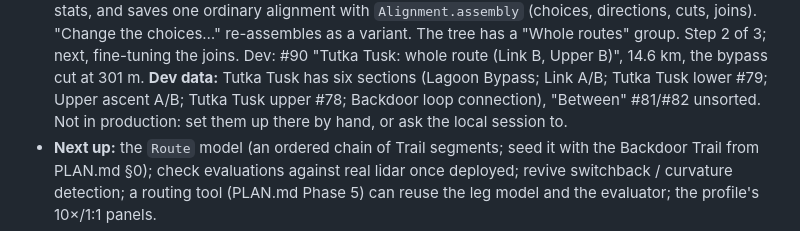
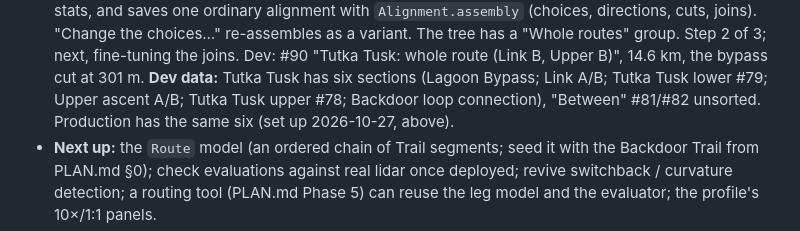
Before and after one commit to hig314/trailgeek, a Markdown page: CLAUDE.md, the part around the change. GitHub-like rendering.

Commit message:
CLAUDE.md: the dev-sections note no longer says production lacks them
Co-Authored-By: Claude Opus 5.5 <noreply@anthropic.com>

```diff
--- a/CLAUDE.md
+++ b/CLAUDE.md
@@ -290,8 +290,8 @@ server and Django reasoning rather than assume it.
   fine-tuning the joins. Dev: #90 "Tutka Tusk: whole route (Link B, Upper
   B)", 14.6 km, the bypass cut at 301 m. **Dev data:** Tutka Tusk has six sections (Lagoon
   Bypass; Link A/B; Tutka Tusk lower #79; Upper ascent A/B; Tutka Tusk upper
-  #78; Backdoor loop connection), "Between" #81/#82 unsorted. Not in
-  production: set them up there by hand, or ask the local session to.
+  #78; Backdoor loop connection), "Between" #81/#82 unsorted. Production has
+  the same six (set up 2026-10-27, above).
 - **Next up:** the `Route` model (an ordered chain of Trail segments; seed
   it with the Backdoor Trail from PLAN.md §0); check evaluations against
   real lidar once deployed; revive switchback / curvature detection; a
```
